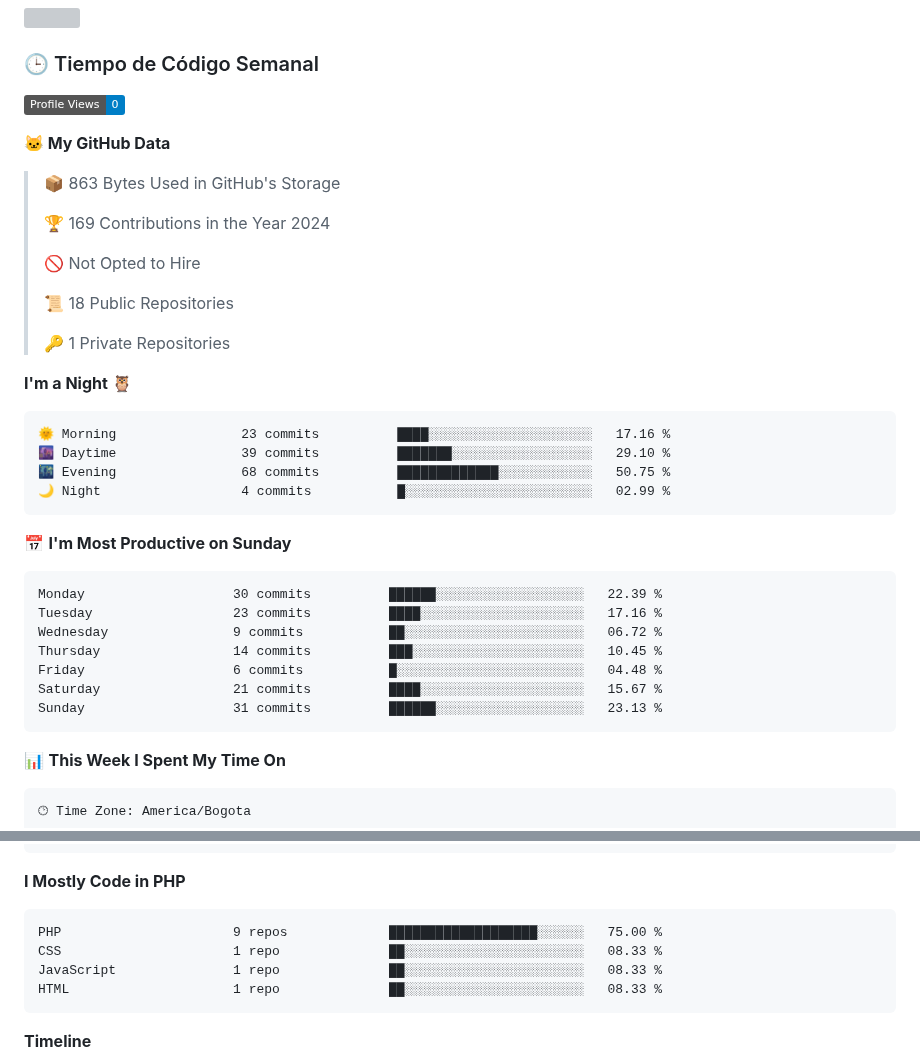
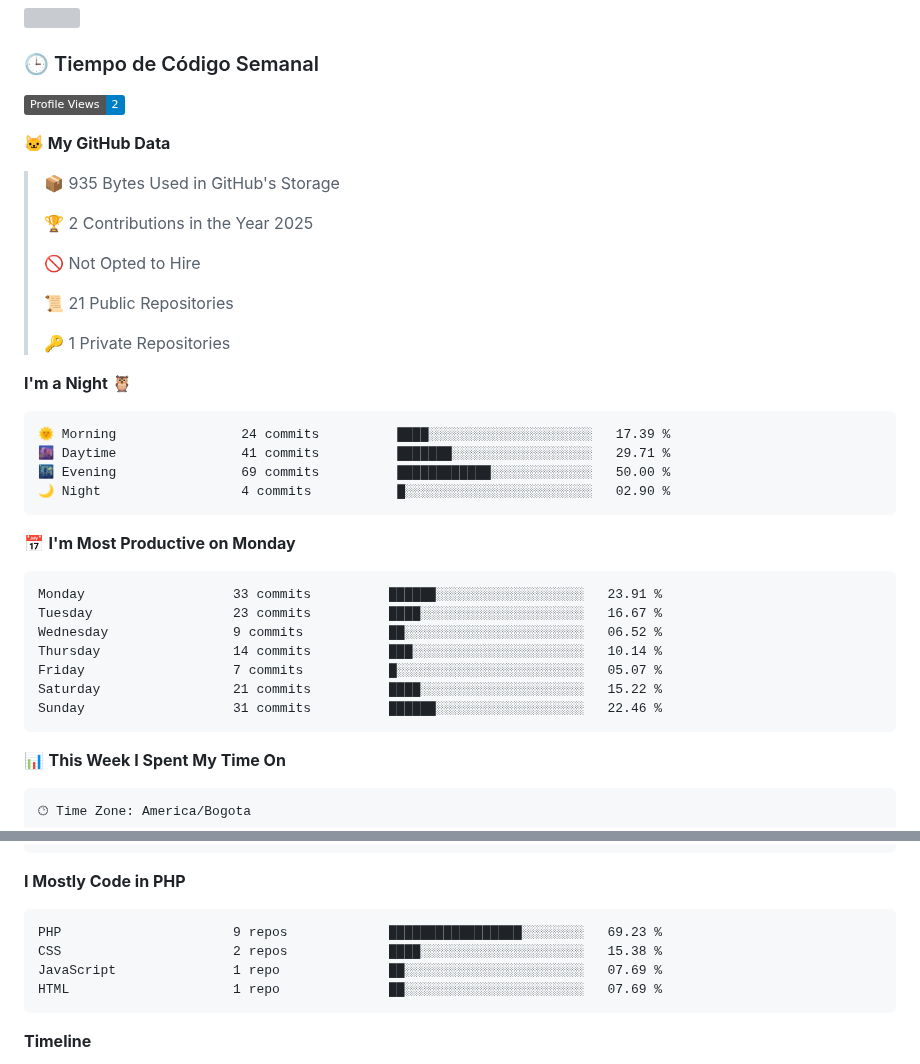
Before and after one commit to Psakejs/Psakejs, a Markdown page: README.md, 2 parts joined by grey strips. GitHub-like rendering; badges without logos; grey boxes are pictures that could not be loaded.

Commit message:
Updated with Dev Metrics

````diff
--- a/README.md
+++ b/README.md
@@ -13,38 +13,38 @@
 
 ### 🕒 Tiempo de Código Semanal
 <!--START_SECTION:waka-->
-![Profile Views](http://img.shields.io/badge/Profile%20Views-0-blue)
+![Profile Views](http://img.shields.io/badge/Profile%20Views-2-blue)
 
 **🐱 My GitHub Data**
 
-> 📦 863 Bytes Used in GitHub's Storage
+> 📦 935 Bytes Used in GitHub's Storage
  >
-> 🏆 169 Contributions in the Year 2024
+> 🏆 2 Contributions in the Year 2025
  >
 > 🚫 Not Opted to Hire
  >
-> 📜 18 Public Repositories
+> 📜 21 Public Repositories
  >
 > 🔑 1 Private Repositories
  >
 **I'm a Night 🦉**
 
 ```text
-🌞 Morning                23 commits          ████░░░░░░░░░░░░░░░░░░░░░   17.16 %
-🌆 Daytime                39 commits          ███████░░░░░░░░░░░░░░░░░░   29.10 %
-🌃 Evening                68 commits          █████████████░░░░░░░░░░░░   50.75 %
-🌙 Night                  4 commits           █░░░░░░░░░░░░░░░░░░░░░░░░   02.99 %
+🌞 Morning                24 commits          ████░░░░░░░░░░░░░░░░░░░░░   17.39 %
+🌆 Daytime                41 commits          ███████░░░░░░░░░░░░░░░░░░   29.71 %
+🌃 Evening                69 commits          ████████████░░░░░░░░░░░░░   50.00 %
+🌙 Night                  4 commits           █░░░░░░░░░░░░░░░░░░░░░░░░   02.90 %
 ```
-📅 **I'm Most Productive on Sunday**
+📅 **I'm Most Productive on Monday**
 
 ```text
-Monday                   30 commits          ██████░░░░░░░░░░░░░░░░░░░   22.39 %
-Tuesday                  23 commits          ████░░░░░░░░░░░░░░░░░░░░░   17.16 %
-Wednesday                9 commits           ██░░░░░░░░░░░░░░░░░░░░░░░   06.72 %
-Thursday                 14 commits          ███░░░░░░░░░░░░░░░░░░░░░░   10.45 %
-Friday                   6 commits           █░░░░░░░░░░░░░░░░░░░░░░░░   04.48 %
-Saturday                 21 commits          ████░░░░░░░░░░░░░░░░░░░░░   15.67 %
-Sunday                   31 commits          ██████░░░░░░░░░░░░░░░░░░░   23.13 %
+Monday                   33 commits          ██████░░░░░░░░░░░░░░░░░░░   23.91 %
+Tuesday                  23 commits          ████░░░░░░░░░░░░░░░░░░░░░   16.67 %
+Wednesday                9 commits           ██░░░░░░░░░░░░░░░░░░░░░░░   06.52 %
+Thursday                 14 commits          ███░░░░░░░░░░░░░░░░░░░░░░   10.14 %
+Friday                   7 commits           █░░░░░░░░░░░░░░░░░░░░░░░░   05.07 %
+Saturday                 21 commits          ████░░░░░░░░░░░░░░░░░░░░░   15.22 %
+Sunday                   31 commits          ██████░░░░░░░░░░░░░░░░░░░   22.46 %
 ```
 
 
@@ -69,10 +69,10 @@ No Activity Tracked This Week
 **I Mostly Code in PHP**
 
 ```text
-PHP                      9 repos             ███████████████████░░░░░░   75.00 %
-CSS                      1 repo              ██░░░░░░░░░░░░░░░░░░░░░░░   08.33 %
-JavaScript               1 repo              ██░░░░░░░░░░░░░░░░░░░░░░░   08.33 %
-HTML                     1 repo              ██░░░░░░░░░░░░░░░░░░░░░░░   08.33 %
+PHP                      9 repos             █████████████████░░░░░░░░   69.23 %
+CSS                      2 repos             ████░░░░░░░░░░░░░░░░░░░░░   15.38 %
+JavaScript               1 repo              ██░░░░░░░░░░░░░░░░░░░░░░░   07.69 %
+HTML                     1 repo              ██░░░░░░░░░░░░░░░░░░░░░░░   07.69 %
 ```
 
 
````
Also changed, not shown: other parts of README.md (+1 -1 lines), assets/bar_graph.png.
